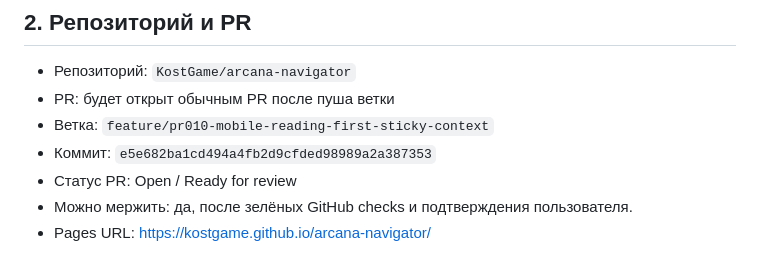
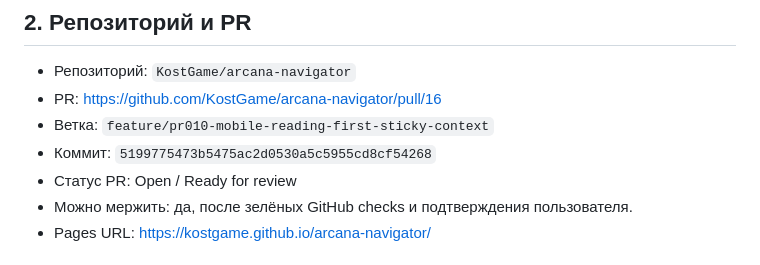
Before and after one commit to KostGame/arcana-navigator, a Markdown page: docs/agent-reports/PR-010.md, the part around the change. Rendered like a GitHub page.

Commit message:
Update PR-010 report after main merge

```diff
--- a/docs/agent-reports/PR-010.md
+++ b/docs/agent-reports/PR-010.md
@@ -7,9 +7,9 @@
 ## 2. Репозиторий и PR
 
 - Репозиторий: `KostGame/arcana-navigator`
-- PR: будет открыт обычным PR после пуша ветки
+- PR: https://github.com/KostGame/arcana-navigator/pull/16
 - Ветка: `feature/pr010-mobile-reading-first-sticky-context`
-- Коммит: `e5e682ba1cd494a4fb2d9cfded98989a2a387353`
+- Коммит: `5199775473b5475ac2d0530a5c5955cd8cf54268`
 - Статус PR: Open / Ready for review
 - Можно мержить: да, после зелёных GitHub checks и подтверждения пользователя.
 - Pages URL: https://kostgame.github.io/arcana-navigator/
```
